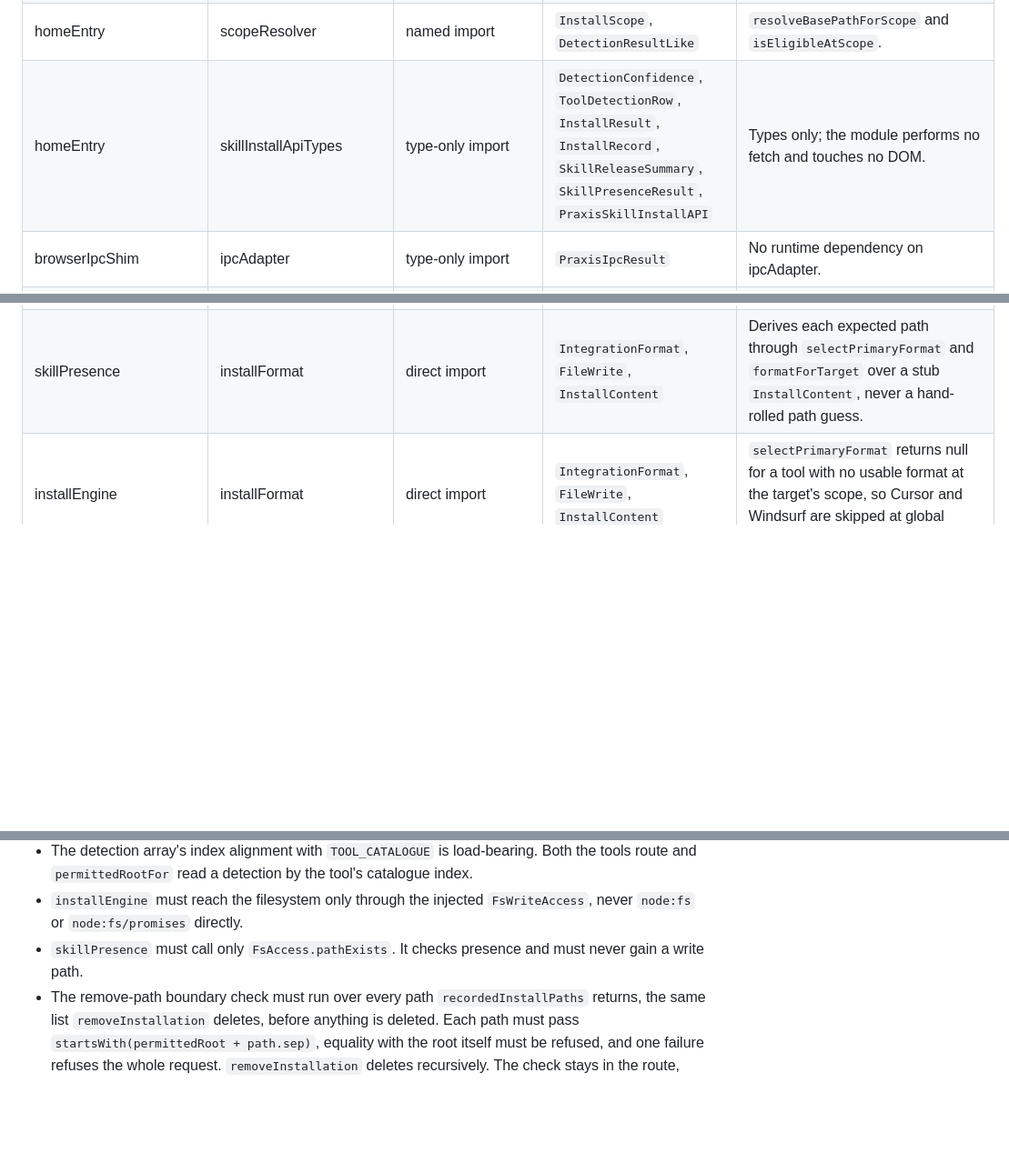
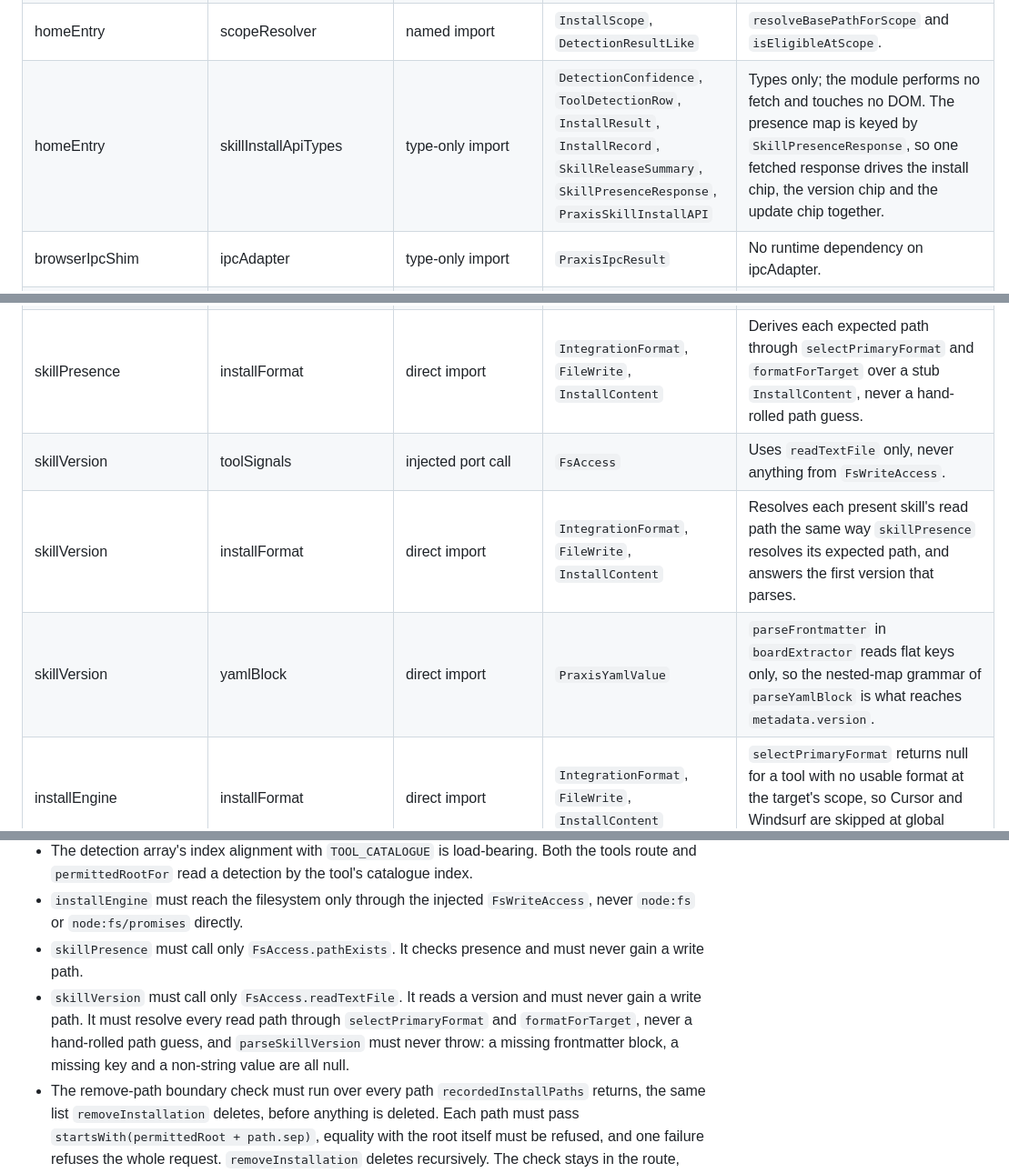
Before and after one commit to FlowChargeApp/flowcharge-archive, a Markdown page: ARCHITECTURE.md, 3 parts joined by grey strips. Shown at 91% size. Drawn GitHub-style; blank space fills up the shorter version.

```diff
--- a/ARCHITECTURE.md
+++ b/ARCHITECTURE.md
@@ -1679,7 +1698,7 @@ names no type, the payload is a primitive or a plain filesystem path.
 | homeEntry | ipcAdapter | named import | `PraxisIpcResult` | `unwrapIpc` turns a failed result into a throw carrying the status. |
 | boardEntry | ipcAdapter | named import | `PraxisIpcResult` | Same. |
 | homeEntry | scopeResolver | named import | `InstallScope`, `DetectionResultLike` | `resolveBasePathForScope` and `isEligibleAtScope`. |
-| homeEntry | skillInstallApiTypes | type-only import | `DetectionConfidence`, `ToolDetectionRow`, `InstallResult`, `InstallRecord`, `SkillReleaseSummary`, `SkillPresenceResult`, `PraxisSkillInstallAPI` | Types only; the module performs no fetch and touches no DOM. |
+| homeEntry | skillInstallApiTypes | type-only import | `DetectionConfidence`, `ToolDetectionRow`, `InstallResult`, `InstallRecord`, `SkillReleaseSummary`, `SkillPresenceResponse`, `PraxisSkillInstallAPI` | Types only; the module performs no fetch and touches no DOM. The presence map is keyed by `SkillPresenceResponse`, so one fetched response drives the install chip, the version chip and the update chip together. |
 | browserIpcShim | ipcAdapter | type-only import | `PraxisIpcResult` | No runtime dependency on ipcAdapter. |
 | themeInit | themeStore | named import | `ThemeMode`, `ResolvedTheme` | Reads the stored mode and applies the resolution. |
 | themeToggle | themeStore | named import | `ThemeMode`, `ResolvedTheme` | `readMode` and `setMode` hit `localStorage` on every call. |
@@ -1732,6 +1752,9 @@ names no type, the payload is a primitive or a plain filesystem path.
 | toolSignals | toolCatalogue | direct import | `OsPath`, `SourceConfidence`, `ToolDefinition` | A `ToolDefinition` is a plain argument, never a switch target. |
 | skillPresence | toolSignals | injected port call | `FsAccess` | Uses `pathExists` only, never anything from `FsWriteAccess`. |
 | skillPresence | installFormat | direct import | `IntegrationFormat`, `FileWrite`, `InstallContent` | Derives each expected path through `selectPrimaryFormat` and `formatForTarget` over a stub `InstallContent`, never a hand-rolled path guess. |
+| skillVersion | toolSignals | injected port call | `FsAccess` | Uses `readTextFile` only, never anything from `FsWriteAccess`. |
+| skillVersion | installFormat | direct import | `IntegrationFormat`, `FileWrite`, `InstallContent` | Resolves each present skill's read path the same way `skillPresence` resolves its expected path, and answers the first version that parses. |
+| skillVersion | yamlBlock | direct import | `PraxisYamlValue` | `parseFrontmatter` in `boardExtractor` reads flat keys only, so the nested-map grammar of `parseYamlBlock` is what reaches `metadata.version`. |
 | installEngine | installFormat | direct import | `IntegrationFormat`, `FileWrite`, `InstallContent` | `selectPrimaryFormat` returns null for a tool with no usable format at the target's scope, so Cursor and Windsurf are skipped at global scope. |
 | installEngine | installContent | direct import | `InstallContent`, `SkillContent` | `hashInstallContent` is what distinguishes up-to-date from updated. |
 | installEngine | installTracking | direct import | `InstallRecord`, `InstallScope` | The engine owns reading and persisting the ledger file. |
@@ -2016,6 +2039,10 @@ already exists, named in the kebab-case, tier-prefixed convention.
   never `node:fs` or `node:fs/promises` directly.
 - `skillPresence` must call only `FsAccess.pathExists`. It checks presence and must never
   gain a write path.
+- `skillVersion` must call only `FsAccess.readTextFile`. It reads a version and must never
+  gain a write path. It must resolve every read path through `selectPrimaryFormat` and
+  `formatForTarget`, never a hand-rolled path guess, and `parseSkillVersion` must never
+  throw: a missing frontmatter block, a missing key and a non-string value are all null.
 - The remove-path boundary check must run over every path `recordedInstallPaths` returns,
   the same list `removeInstallation` deletes, before anything is deleted. Each path must
   pass `startsWith(permittedRoot + path.sep)`, equality with the root itself must be
```
Also changed, not shown: other parts of ARCHITECTURE.md (+22 -2 lines), 1 other file.
